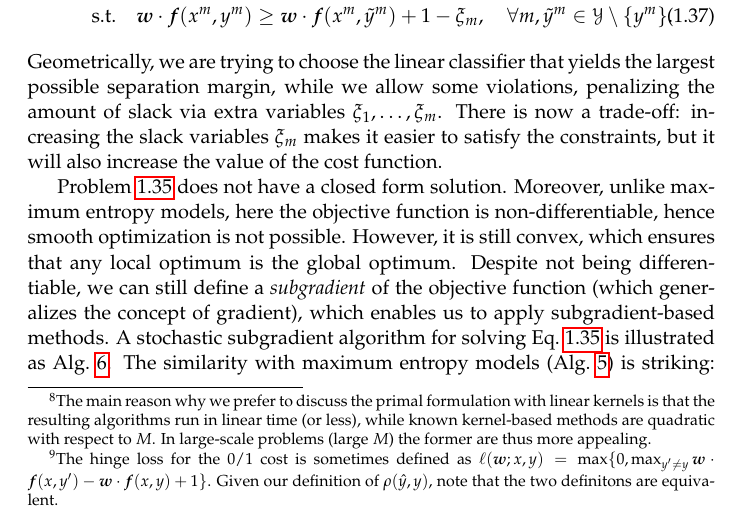
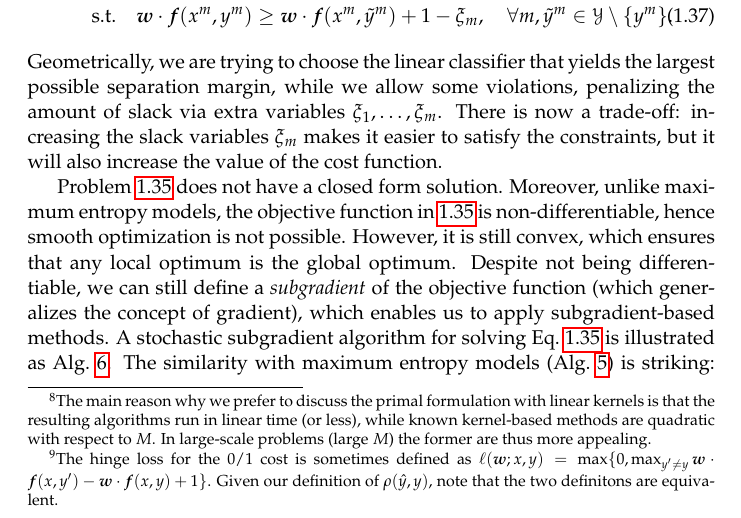
Before and after one commit to LxMLS/lxmls-guide, a LaTeX thesis (guide.tex, which reads pages/classification/classification.tex): part of page 52 of 121, cut so that both start at the same text. Compiled offline with pdfLaTeX.

Commit message:
Clarified non-differentiability of (1.35).

```diff
--- a/pages/classification/classification.tex
+++ b/pages/classification/classification.tex
@@ -992,8 +992,7 @@ For the $0/1$-cost, the problem in Eq.~\ref{eq:svm} is equivalent to:
 Geometrically, we are trying to choose the linear classifier that yields the largest possible separation margin,
 while we allow some violations, penalizing the amount of slack via extra variables $\xi_1,\ldots,\xi_m$. There is now a trade-off: increasing the slack variables $\xi_m$ makes it easier to satisfy the constraints, but it will also increase the value of the cost function.
 
-Problem \ref{eq:svm} does not have a closed form solution. Moreover, unlike maximum entropy models,
-here the objective function is non-differentiable, hence
+Problem \ref{eq:svm} does not have a closed form solution. Moreover, unlike maximum entropy models, the objective function in \ref{eq:svm} is non-differentiable, hence
 smooth optimization is not possible. However, it is still convex, which ensures that any local optimum is the global optimum.
 Despite not being differentiable, we can still define a \emph{subgradient} of the objective function (which generalizes the
 concept of gradient), which enables us to apply subgradient-based methods.
```
